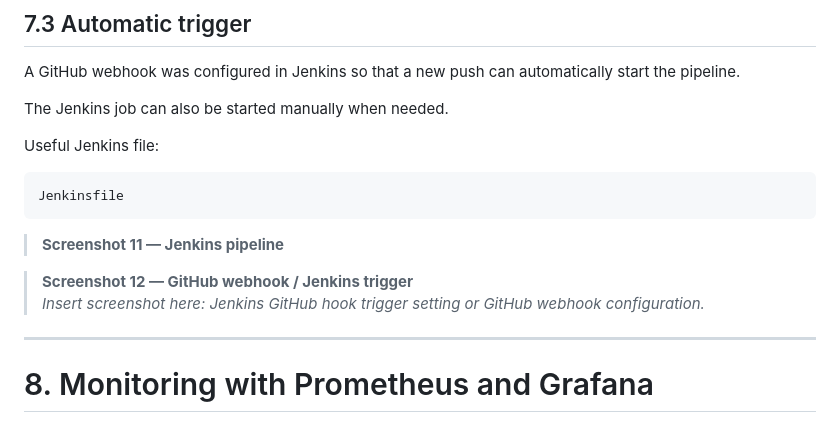
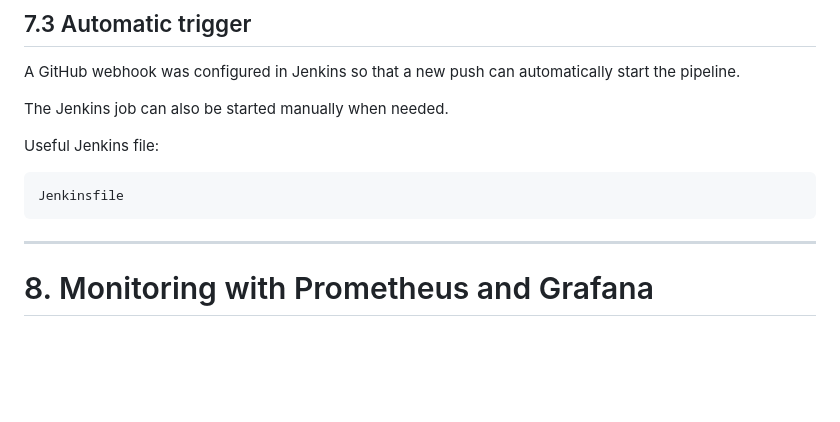
Before and after one commit to iamzasem/devops-task-manager-app, a Markdown page: README.md, the part around the change. Drawn GitHub-style; blank space fills up the shorter version.

````diff
--- a/README.md
+++ b/README.md
@@ -497,10 +497,6 @@ Useful Jenkins file:
 Jenkinsfile
 ```
 
-> **Screenshot 11 — Jenkins pipeline**
-
-> **Screenshot 12 — GitHub webhook / Jenkins trigger**
-> _Insert screenshot here: Jenkins GitHub hook trigger setting or GitHub webhook configuration._
 
 ---
 
````
